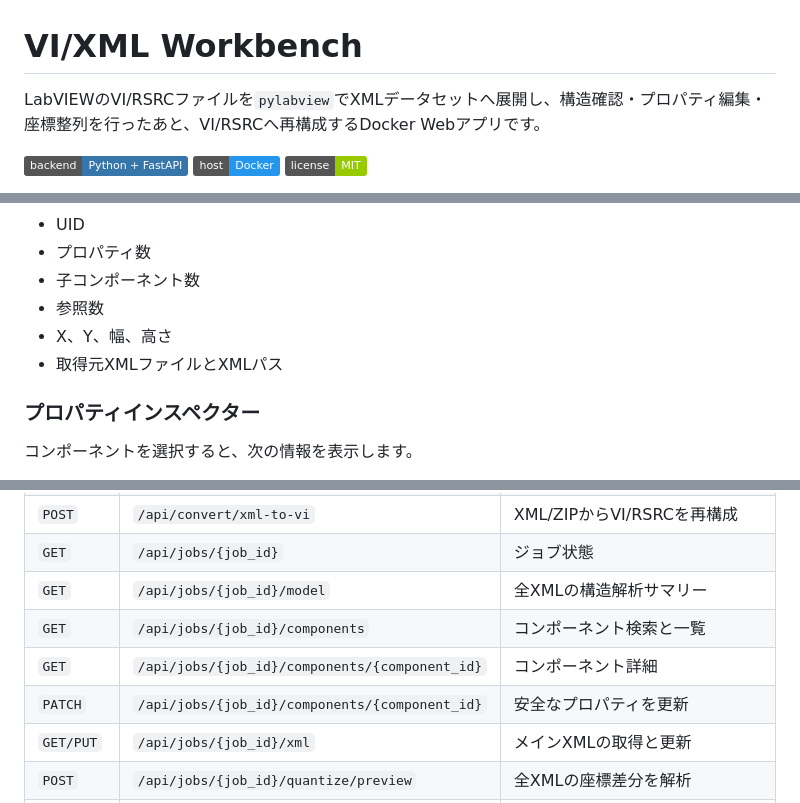
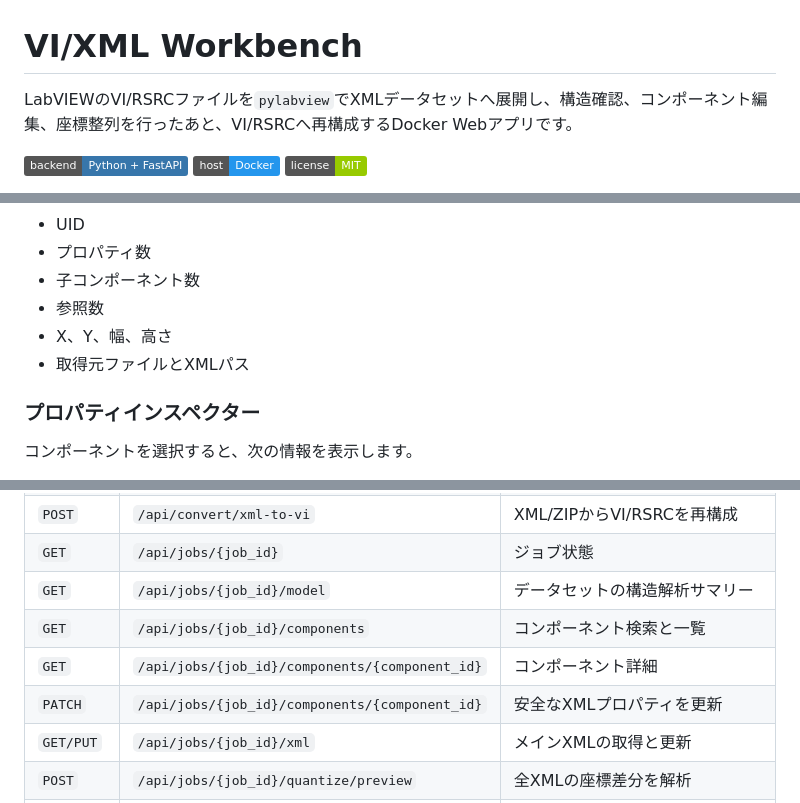
Before and after one commit to youkan-man/app-viedit-py, a Markdown page: README.md, 3 parts joined by grey strips. Drawn GitHub-style; badges without logos.

```diff
--- a/README.md
+++ b/README.md
@@ -1,6 +1,6 @@
 # VI/XML Workbench
 
-LabVIEWのVI/RSRCファイルを`pylabview`でXMLデータセットへ展開し、構造確認・プロパティ編集・座標整列を行ったあと、VI/RSRCへ再構成するDocker Webアプリです。
+LabVIEWのVI/RSRCファイルを`pylabview`でXMLデータセットへ展開し、構造確認、コンポーネント編集、座標整列を行ったあと、VI/RSRCへ再構成するDocker Webアプリです。
 
 ![Python](https://img.shields.io/badge/backend-Python%20%2B%20FastAPI-3776AB)
 ![Docker](https://img.shields.io/badge/host-Docker-2496ED)
@@ -97,7 +113,7 @@ docker compose down
 - 子コンポーネント数
 - 参照数
 - X、Y、幅、高さ
-- 取得元XMLファイルとXMLパス
+- 取得元ファイルとXMLパス
 
 ### プロパティインスペクター
 
@@ -195,10 +211,10 @@ http://localhost:8080/api/docs
 | `POST` | `/api/convert/vi-to-xml` | VI/RSRCからXMLデータセットを作成 |
 | `POST` | `/api/convert/xml-to-vi` | XML/ZIPからVI/RSRCを再構成 |
 | `GET` | `/api/jobs/{job_id}` | ジョブ状態 |
-| `GET` | `/api/jobs/{job_id}/model` | 全XMLの構造解析サマリー |
+| `GET` | `/api/jobs/{job_id}/model` | データセットの構造解析サマリー |
 | `GET` | `/api/jobs/{job_id}/components` | コンポーネント検索と一覧 |
 | `GET` | `/api/jobs/{job_id}/components/{component_id}` | コンポーネント詳細 |
-| `PATCH` | `/api/jobs/{job_id}/components/{component_id}` | 安全なプロパティを更新 |
+| `PATCH` | `/api/jobs/{job_id}/components/{component_id}` | 安全なXMLプロパティを更新 |
 | `GET/PUT` | `/api/jobs/{job_id}/xml` | メインXMLの取得と更新 |
 | `POST` | `/api/jobs/{job_id}/quantize/preview` | 全XMLの座標差分を解析 |
 | `POST` | `/api/jobs/{job_id}/quantize/apply` | 座標差分をデータセットへ反映 |
```
Also changed, not shown: other parts of README.md (+28 -12 lines).
